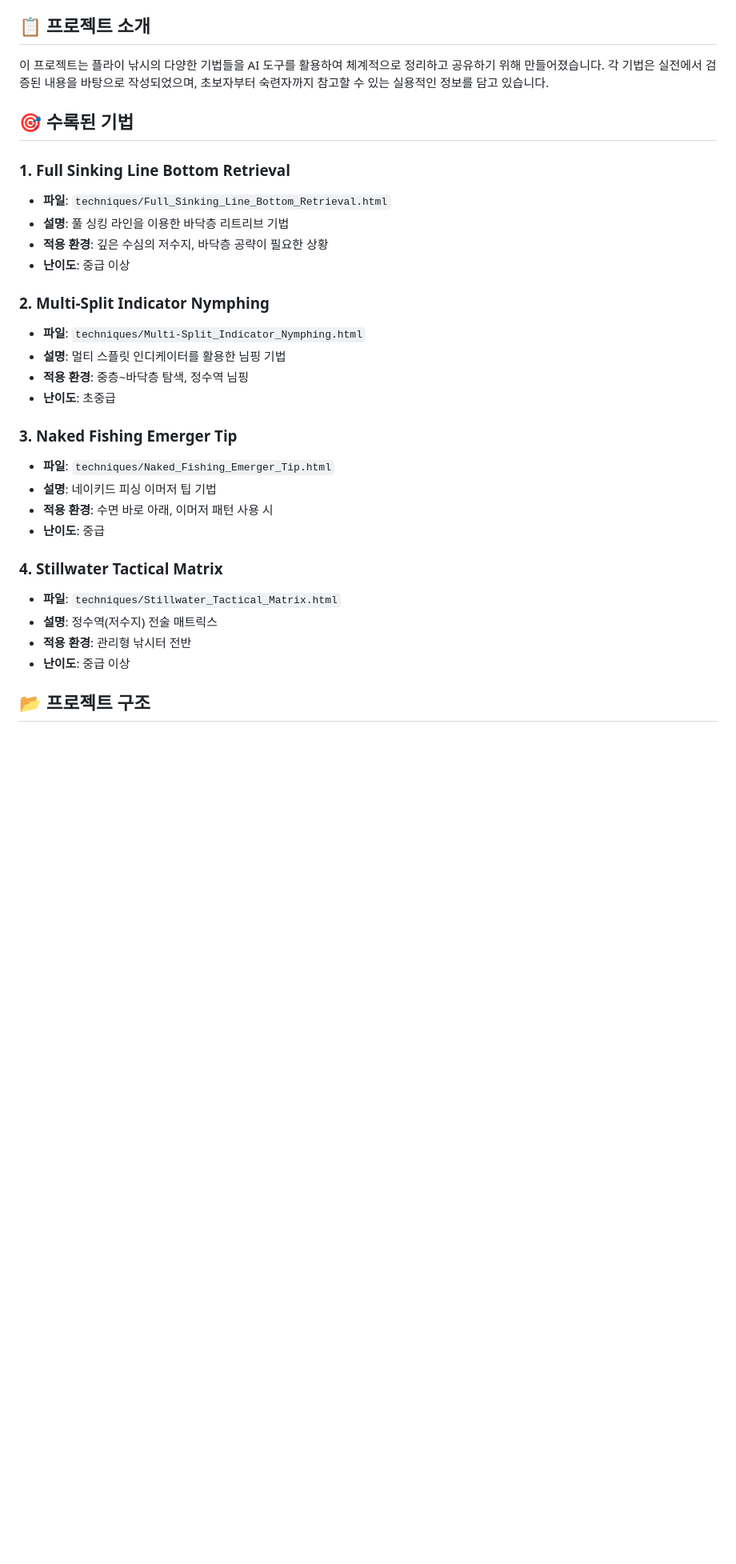
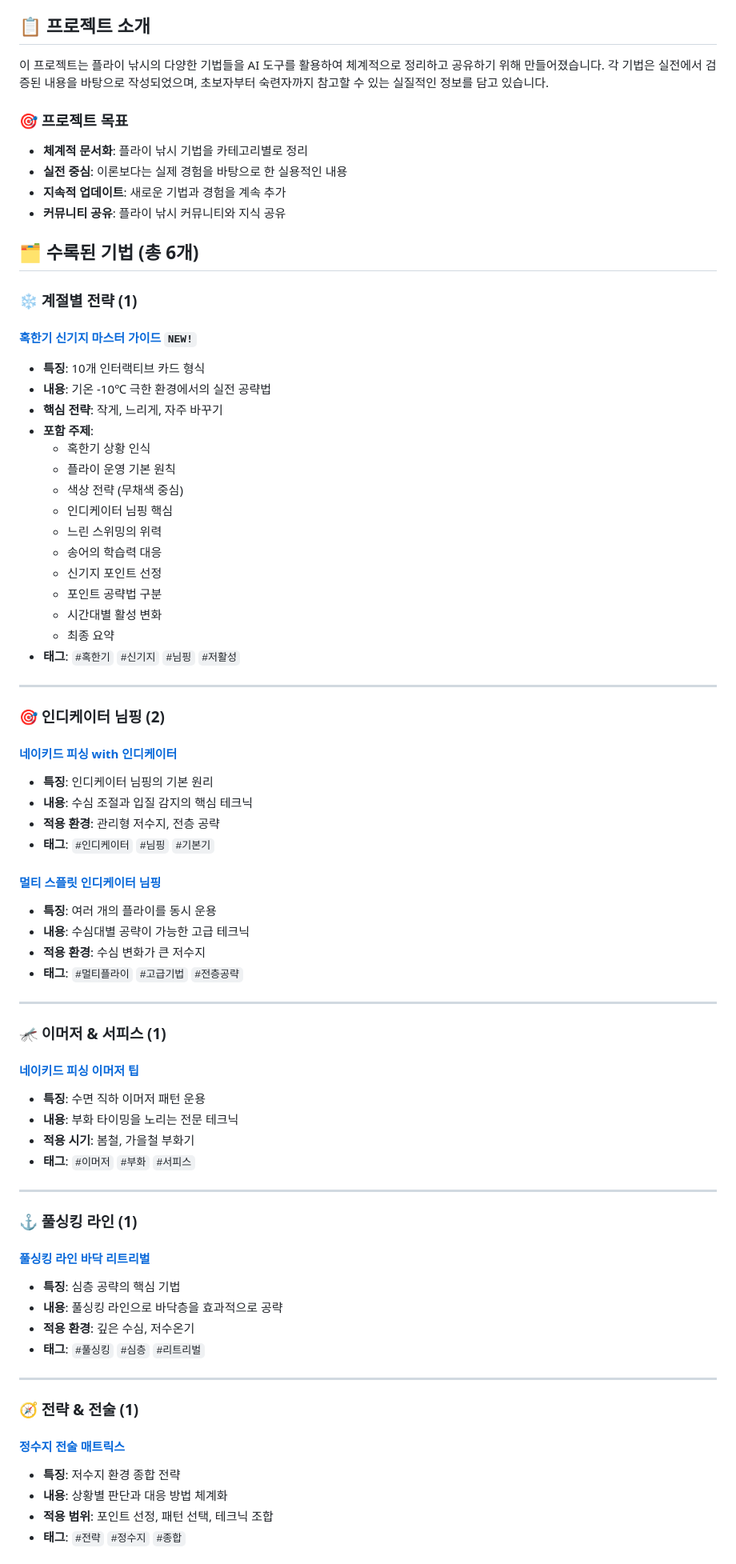
Before and after one commit to CADDIS-GR/fishing-technique, a Markdown page: README.md, the part around one of its changes. Shown at 80% size. GitHub-like rendering; blank space fills up the shorter version.

```diff
--- a/README.md
+++ b/README.md
@@ -6,32 +8,79 @@ https://caddis-gr.github.io/fishing-technique/
 
 ## 📋 프로젝트 소개
 
-이 프로젝트는 플라이 낚시의 다양한 기법들을 AI 도구를 활용하여 체계적으로 정리하고 공유하기 위해 만들어졌습니다. 각 기법은 실전에서 검증된 내용을 바탕으로 작성되었으며, 초보자부터 숙련자까지 참고할 수 있는 실용적인 정보를 담고 있습니다.
+이 프로젝트는 플라이 낚시의 다양한 기법들을 AI 도구를 활용하여 체계적으로 정리하고 공유하기 위해 만들어졌습니다. 각 기법은 실전에서 검증된 내용을 바탕으로 작성되었으며, 초보자부터 숙련자까지 참고할 수 있는 실질적인 정보를 담고 있습니다.
 
-## 🎯 수록된 기법
+### 🎯 프로젝트 목표
 
-### 1. Full Sinking Line Bottom Retrieval
-- **파일**: `techniques/Full_Sinking_Line_Bottom_Retrieval.html`
-- **설명**: 풀 싱킹 라인을 이용한 바닥층 리트리브 기법
-- **적용 환경**: 깊은 수심의 저수지, 바닥층 공략이 필요한 상황
-- **난이도**: 중급 이상
+- **체계적 문서화**: 플라이 낚시 기법을 카테고리별로 정리
+- **실전 중심**: 이론보다는 실제 경험을 바탕으로 한 실용적인 내용
+- **지속적 업데이트**: 새로운 기법과 경험을 계속 추가
+- **커뮤니티 공유**: 플라이 낚시 커뮤니티와 지식 공유
 
-### 2. Multi-Split Indicator Nymphing
-- **파일**: `techniques/Multi-Split_Indicator_Nymphing.html`
-- **설명**: 멀티 스플릿 인디케이터를 활용한 님핑 기법
-- **적용 환경**: 중층~바닥층 탐색, 정수역 님핑
-- **난이도**: 초중급
+## 🗂️ 수록된 기법 (총 6개)
 
-### 3. Naked Fishing Emerger Tip
-- **파일**: `techniques/Naked_Fishing_Emerger_Tip.html`
-- **설명**: 네이키드 피싱 이머저 팁 기법
-- **적용 환경**: 수면 바로 아래, 이머저 패턴 사용 시
-- **난이도**: 중급
+### ❄️ 계절별 전략 (1)
 
-### 4. Stillwater Tactical Matrix
-- **파일**: `techniques/Stillwater_Tactical_Matrix.html`
-- **설명**: 정수역(저수지) 전술 매트릭스
-- **적용 환경**: 관리형 낚시터 전반
-- **난이도**: 중급 이상
+#### [혹한기 신기지 마스터 가이드](https://caddis-gr.github.io/fishing-technique/techniques/Winter_Singiji_Master_Guide.html) `NEW!`
+- **특징**: 10개 인터랙티브 카드 형식
+- **내용**: 기온 -10℃ 극한 환경에서의 실전 공략법
+- **핵심 전략**: 작게, 느리게, 자주 바꾸기
+- **포함 주제**:
+  - 혹한기 상황 인식
+  - 플라이 운영 기본 원칙
+  - 색상 전략 (무채색 중심)
+  - 인디케이터 님핑 핵심
+  - 느린 스위밍의 위력
+  - 송어의 학습력 대응
+  - 신기지 포인트 선정
+  - 포인트 공략법 구분
+  - 시간대별 활성 변화
+  - 최종 요약
+- **태그**: `#혹한기` `#신기지` `#님핑` `#저활성`
 
-## 📂 프로젝트 구조
+---
+
+### 🎯 인디케이터 님핑 (2)
+
+#### [네이키드 피싱 with 인디케이터](https://caddis-gr.github.io/fishing-technique/techniques/Naked_Fishing_With_Indicator.html)
+- **특징**: 인디케이터 님핑의 기본 원리
+- **내용**: 수심 조절과 입질 감지의 핵심 테크닉
+- **적용 환경**: 관리형 저수지, 전층 공략
+- **태그**: `#인디케이터` `#님핑` `#기본기`
+
+#### [멀티 스플릿 인디케이터 님핑](https://caddis-gr.github.io/fishing-technique/techniques/Multi-Split_Indicator_Nymphing.html)
+- **특징**: 여러 개의 플라이를 동시 운용
+- **내용**: 수심대별 공략이 가능한 고급 테크닉
+- **적용 환경**: 수심 변화가 큰 저수지
+- **태그**: `#멀티플라이` `#고급기법` `#전층공략`
+
+---
+
+### 🦟 이머저 & 서피스 (1)
+
+#### [네이키드 피싱 이머저 팁](https://caddis-gr.github.io/fishing-technique/techniques/Naked_Fishing_Emerger_Tip.html)
+- **특징**: 수면 직하 이머저 패턴 운용
+- **내용**: 부화 타이밍을 노리는 전문 테크닉
+- **적용 시기**: 봄철, 가을철 부화기
+- **태그**: `#이머저` `#부화` `#서피스`
+
+---
+
+### ⚓ 풀싱킹 라인 (1)
+
+#### [풀싱킹 라인 바닥 리트리벌](https://caddis-gr.github.io/fishing-technique/techniques/Full_Sinking_Line_Bottom_Retrieval.html)
+- **특징**: 심층 공략의 핵심 기법
+- **내용**: 풀싱킹 라인으로 바닥층을 효과적으로 공략
+- **적용 환경**: 깊은 수심, 저수온기
+- **태그**: `#풀싱킹` `#심층` `#리트리벌`
+
+---
+
+### 🧭 전략 & 전술 (1)
+
+#### [정수지 전술 매트릭스](https://caddis-gr.github.io/fishing-technique/techniques/Stillwater_Tactical_Matrix.html)
+- **특징**: 저수지 환경 종합 전략
+- **내용**: 상황별 판단과 대응 방법 체계화
+- **적용 범위**: 포인트 선정, 패턴 선택, 테크닉 조합
+- **태그**: `#전략` `#정수지` `#종합`
+
```
Also changed, not shown: other parts of README.md (+136 -50 lines).
